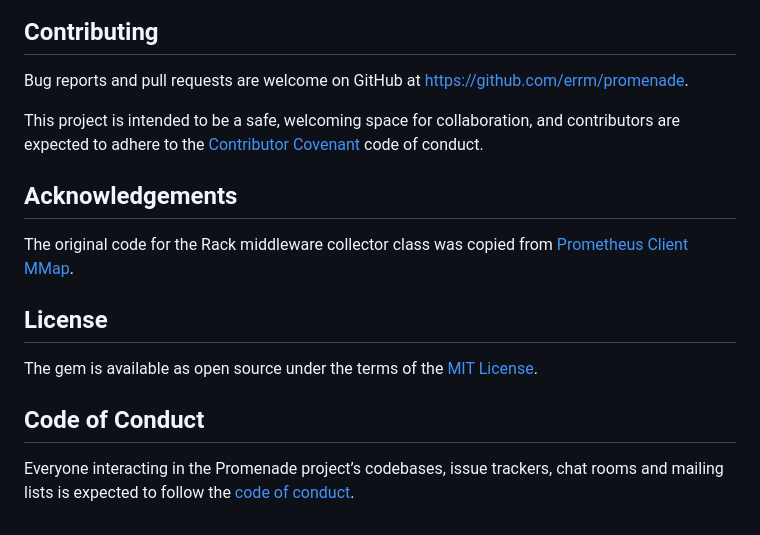
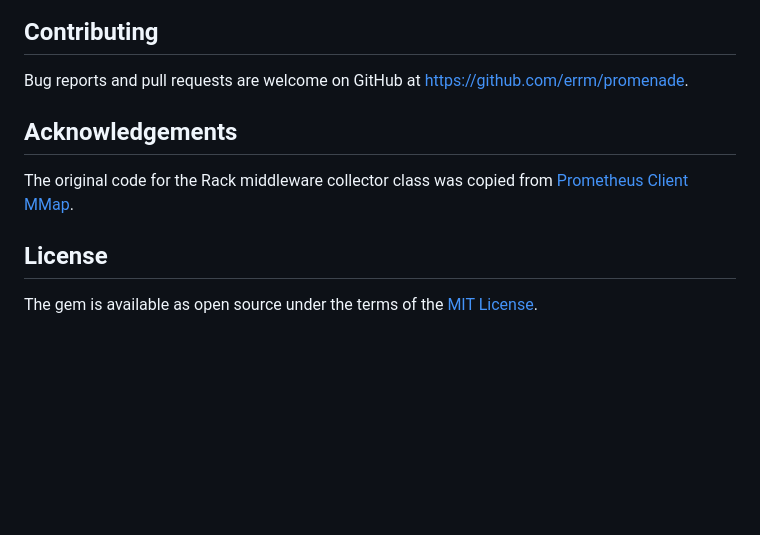
Before and after one commit to errm/promenade, a Markdown page: README.md, the part around one of its changes. Drawn GitHub-style; blank space fills up the shorter version.

```diff
--- a/README.md
+++ b/README.md
@@ -218,8 +237,6 @@ To install this gem onto your local machine, run `bundle exec rake install`. To
 
 Bug reports and pull requests are welcome on GitHub at https://github.com/errm/promenade.
 
-This project is intended to be a safe, welcoming space for collaboration, and contributors are expected to adhere to the [Contributor Covenant](http://contributor-covenant.org) code of conduct.
-
 ## Acknowledgements
 
 The original code for the Rack middleware collector class was copied from [Prometheus Client MMap](https://gitlab.com/gitlab-org/prometheus-client-mmap/-/blob/master/lib/prometheus/client/rack/collector.rb).
@@ -227,7 +244,3 @@ The original code for the Rack middleware collector class was copied from [Prome
 ## License
 
 The gem is available as open source under the terms of the [MIT License](https://opensource.org/licenses/MIT).
-
-## Code of Conduct
-
-Everyone interacting in the Promenade project’s codebases, issue trackers, chat rooms and mailing lists is expected to follow the [code of conduct](https://github.com/[USERNAME]/promenade/blob/master/CODE_OF_CONDUCT.md).
```
Also changed, not shown: other parts of README.md (+50 -31 lines), CODE_OF_CONDUCT.md (deleted, +0 -74 lines).
